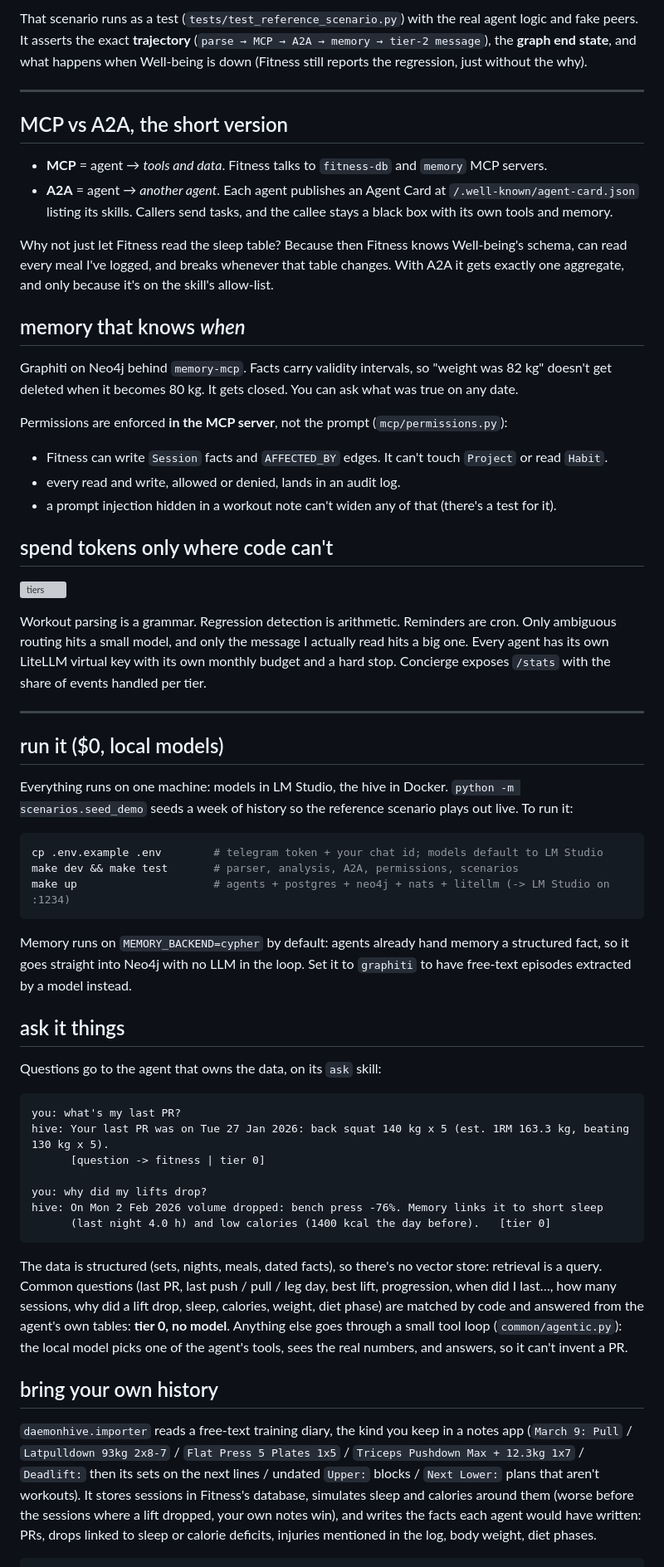
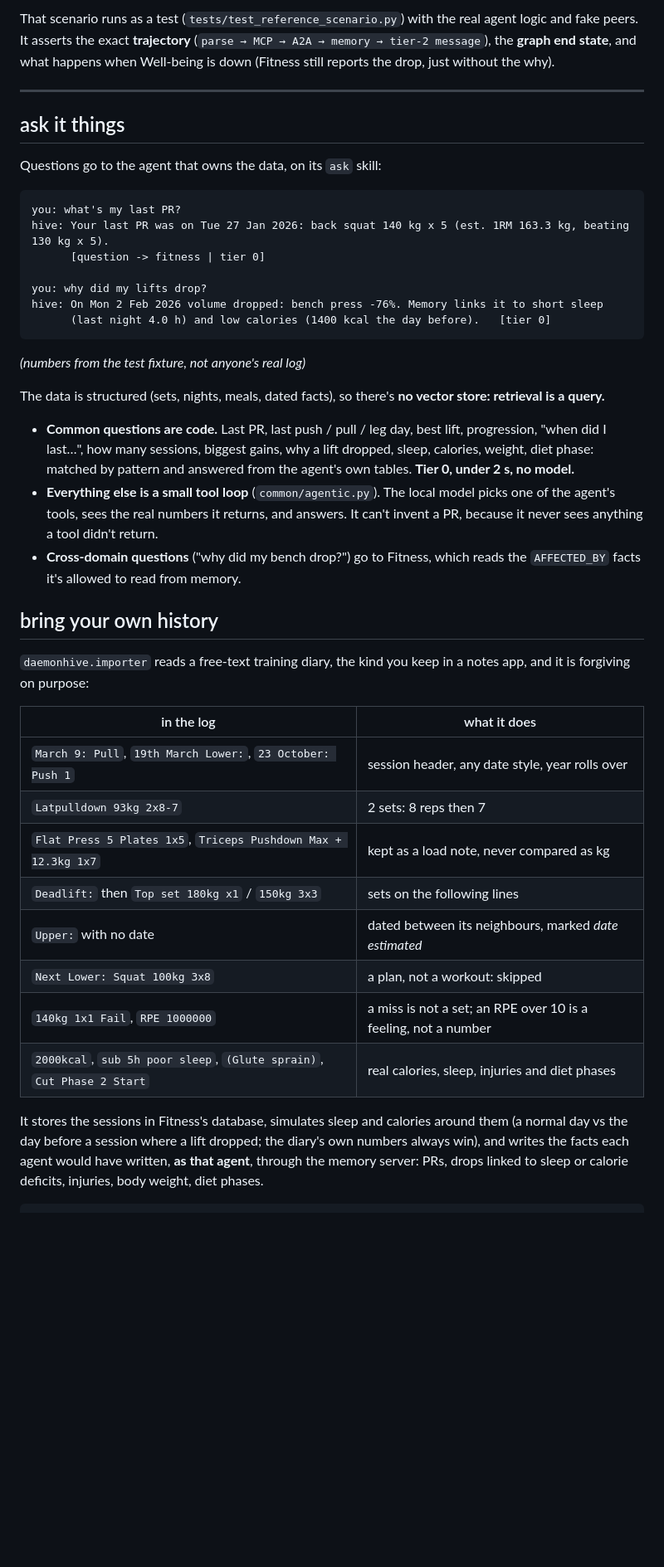
Before and after one commit to ashcrowsz/daemonhive, a Markdown page: README.md, the part around one of its changes. Shown at 83% size. GitHub-like rendering; blank space fills up the shorter version; grey boxes are pictures that could not be loaded.

````diff
--- a/README.md
+++ b/README.md
@@ -29,43 +56,7 @@ Each agent owns one slice of my life and keeps its own private database. When on
 
-That scenario runs as a test (`tests/test_reference_scenario.py`) with the real agent logic and fake peers. It asserts the exact **trajectory** (`parse → MCP → A2A → memory → tier-2 message`), the **graph end state**, and what happens when Well-being is down (Fitness still reports the regression, just without the why).
+That scenario runs as a test (`tests/test_reference_scenario.py`) with the real agent logic and fake peers. It asserts the exact **trajectory** (`parse → MCP → A2A → memory → tier-2 message`), the **graph end state**, and what happens when Well-being is down (Fitness still reports the drop, just without the why).
 
 ---
-
-## MCP vs A2A, the short version
-
-- **MCP** = agent → *tools and data*. Fitness talks to `fitness-db` and `memory` MCP servers.
-- **A2A** = agent → *another agent*. Each agent publishes an Agent Card at `/.well-known/agent-card.json` listing its skills. Callers send tasks, and the callee stays a black box with its own tools and memory.
-
-Why not just let Fitness read the sleep table? Because then Fitness knows Well-being's schema, can read every meal I've logged, and breaks whenever that table changes. With A2A it gets exactly one aggregate, and only because it's on the skill's allow-list.
-
-## memory that knows *when*
-
-Graphiti on Neo4j behind `memory-mcp`. Facts carry validity intervals, so "weight was 82 kg" doesn't get deleted when it becomes 80 kg. It gets closed. You can ask what was true on any date.
-
-Permissions are enforced **in the MCP server**, not the prompt (`mcp/permissions.py`):
-- Fitness can write `Session` facts and `AFFECTED_BY` edges. It can't touch `Project` or read `Habit`.
-- every read and write, allowed or denied, lands in an audit log.
-- a prompt injection hidden in a workout note can't widen any of that (there's a test for it).
-
-## spend tokens only where code can't
-
-![tiers](docs/tiers.svg)
-
-Workout parsing is a grammar. Regression detection is arithmetic. Reminders are cron. Only ambiguous routing hits a small model, and only the message I actually read hits a big one. Every agent has its own LiteLLM virtual key with its own monthly budget and a hard stop. Concierge exposes `/stats` with the share of events handled per tier.
-
----
-
-## run it ($0, local models)
-
-Everything runs on one machine: models in LM Studio, the hive in Docker. `python -m scenarios.seed_demo` seeds a week of history so the reference scenario plays out live. To run it:
-
-```bash
-cp .env.example .env        # telegram token + your chat id; models default to LM Studio
-make dev && make test       # parser, analysis, A2A, permissions, scenarios
-make up                     # agents + postgres + neo4j + nats + litellm (-> LM Studio on :1234)
-```
-
-Memory runs on `MEMORY_BACKEND=cypher` by default: agents already hand memory a structured fact, so it goes straight into Neo4j with no LLM in the loop. Set it to `graphiti` to have free-text episodes extracted by a model instead.
 
 ## ask it things
 
@@ -81,20 +72,29 @@ hive: On Mon 2 Feb 2026 volume dropped: bench press -76%. Memory links it to sho
       (last night 4.0 h) and low calories (1400 kcal the day before).   [tier 0]
 ```
 
-The data is structured (sets, nights, meals, dated facts), so there's no vector store: retrieval is a query.
-Common questions (last PR, last push / pull / leg day, best lift, progression, when did I last…, how many
-sessions, why did a lift drop, sleep, calories, weight, diet phase) are matched by code and answered from
-the agent's own tables: **tier 0, no model**. Anything else goes through a small tool loop
-(`common/agentic.py`): the local model picks one of the agent's tools, sees the real numbers, and answers,
-so it can't invent a PR.
+*(numbers from the test fixture, not anyone's real log)*
+
+The data is structured (sets, nights, meals, dated facts), so there's **no vector store: retrieval is a query.**
+
+- **Common questions are code.** Last PR, last push / pull / leg day, best lift, progression, "when did I last…", how many sessions, biggest gains, why a lift dropped, sleep, calories, weight, diet phase: matched by pattern and answered from the agent's own tables. **Tier 0, under 2 s, no model.**
+- **Everything else is a small tool loop** (`common/agentic.py`). The local model picks one of the agent's tools, sees the real numbers it returns, and answers. It can't invent a PR, because it never sees anything a tool didn't return.
+- **Cross-domain questions** ("why did my bench drop?") go to Fitness, which reads the `AFFECTED_BY` facts it's allowed to read from memory.
 
 ## bring your own history
 
-`daemonhive.importer` reads a free-text training diary, the kind you keep in a notes app
-(`March 9: Pull` / `Latpulldown 93kg 2x8-7` / `Flat Press 5 Plates 1x5` / `Triceps Pushdown Max + 12.3kg 1x7`
-/ `Deadlift:` then its sets on the next lines / undated `Upper:` blocks / `Next Lower:` plans that aren't
-workouts). It stores sessions in Fitness's database, simulates sleep and calories around them (worse before
-the sessions where a lift dropped, your own notes win), and writes the facts each agent would have written:
-PRs, drops linked to sleep or calorie deficits, injuries mentioned in the log, body weight, diet phases.
+`daemonhive.importer` reads a free-text training diary, the kind you keep in a notes app, and it is forgiving on purpose:
+
+| in the log | what it does |
+|---|---|
+| `March 9: Pull`, `19th March Lower:`, `23 October: Push 1` | session header, any date style, year rolls over |
+| `Latpulldown 93kg 2x8-7` | 2 sets: 8 reps then 7 |
+| `Flat Press 5 Plates 1x5`, `Triceps Pushdown Max + 12.3kg 1x7` | kept as a load note, never compared as kg |
+| `Deadlift:` then `Top set 180kg x1` / `150kg 3x3` | sets on the following lines |
+| `Upper:` with no date | dated between its neighbours, marked *date estimated* |
+| `Next Lower: Squat 100kg 3x8` | a plan, not a workout: skipped |
+| `140kg 1x1 Fail`, `RPE 1000000` | a miss is not a set; an RPE over 10 is a feeling, not a number |
+| `2000kcal`, `sub 5h poor sleep`, `(Glute sprain)`, `Cut Phase 2 Start` | real calories, sleep, injuries and diet phases |
+
+It stores the sessions in Fitness's database, simulates sleep and calories around them (a normal day vs the day before a session where a lift dropped; the diary's own numbers always win), and writes the facts each agent would have written, **as that agent**, through the memory server: PRs, drops linked to sleep or calorie deficits, injuries, body weight, diet phases.
 
 ```bash
````
Also changed, not shown: other parts of README.md (+111 -30 lines), docs/screenshots/chat.png (added), docs/screenshots/hive.png (added), docs/screenshots/memory.png (added), docs/screenshots/overview.png (added), docs/screenshots/training.png (added), 7 other files.
